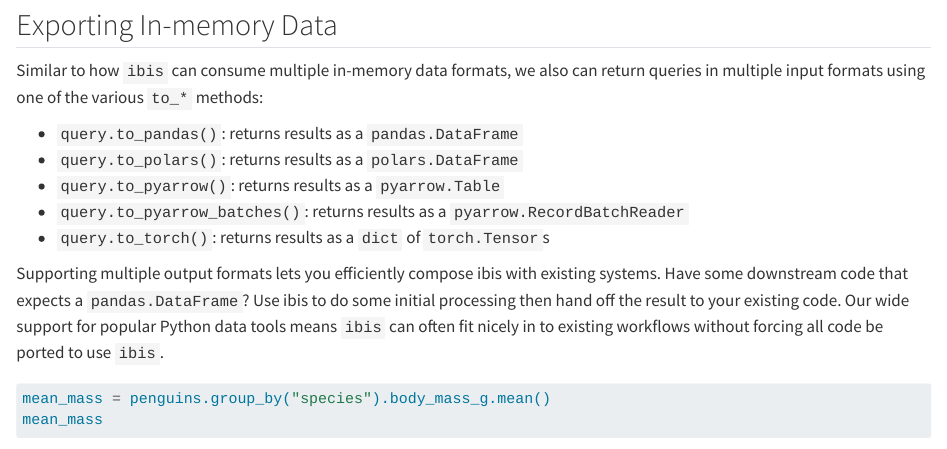
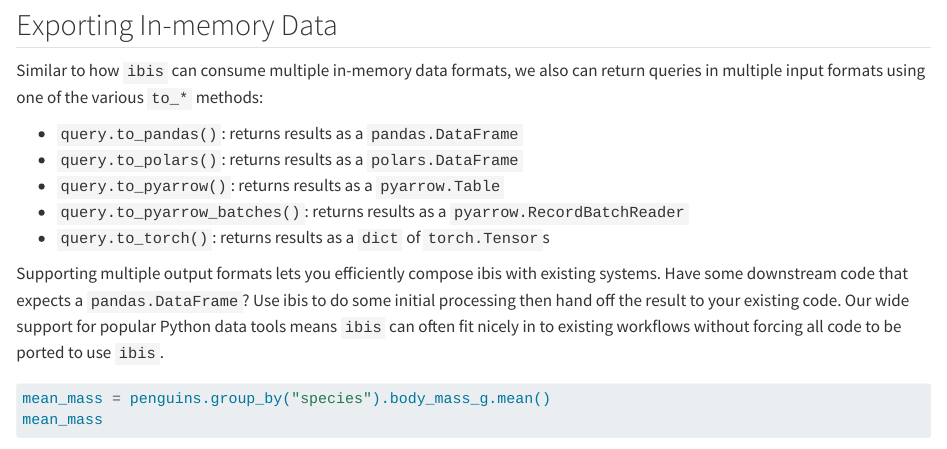
Before and after one commit to ibis-project/ibis-tutorial, a Quarto document (quarto/02 - Ibis and the Python Ecosystem.qmd): the page in a window 1100 px wide, from 5120 px down. Rendered offline with R 4.5, knitr and Pandoc in place of Quarto, with nearby package versions; some code elsewhere in the file could not run offline; long lines of code are wrapped.

Commit message:
fix 02 - Ibis and the Python Ecosystem.qmd

````diff
--- a/quarto/02 - Ibis and the Python Ecosystem.qmd
+++ b/quarto/02 - Ibis and the Python Ecosystem.qmd
@@ -264,7 +264,7 @@
 existing systems. Have some downstream code that expects a `pandas.DataFrame`?
 Use ibis to do some initial processing then hand off the result to your
 existing code. Our wide support for popular Python data tools means `ibis` can
-often fit nicely in to existing workflows without forcing all code be ported to
+often fit nicely in to existing workflows without forcing all code to be ported to
 use `ibis`.
 
 ```{python}
````
